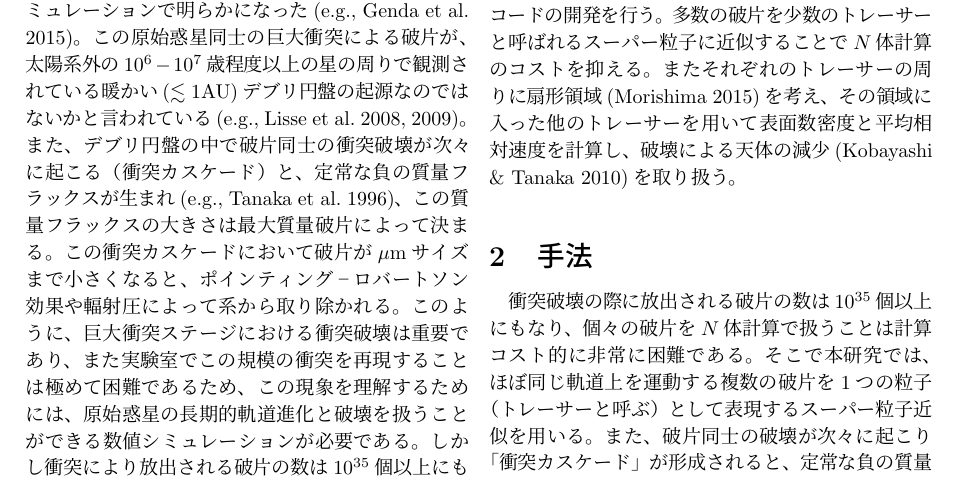
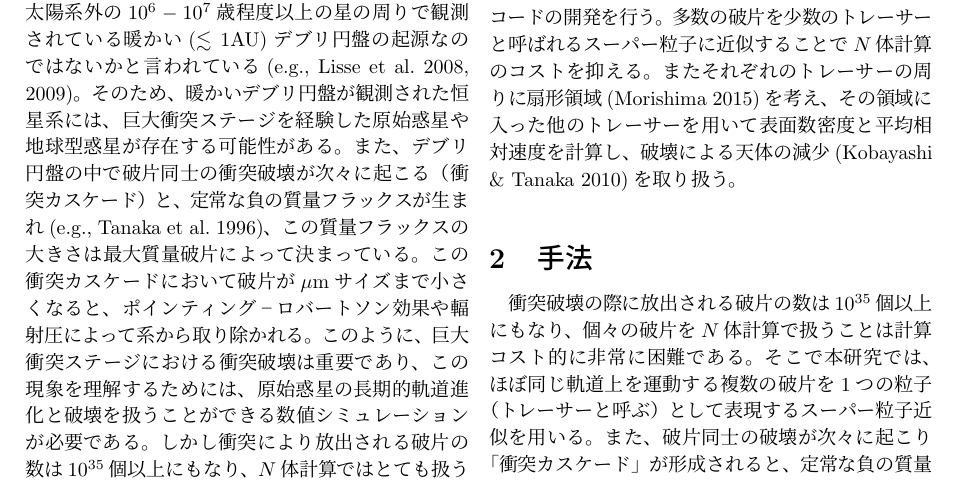
Before and after one commit to kazpc1215/Summer_School_2017, a LaTeX document (syuroku_isoya.tex): part of page 1 of 4, cut so that both start at the same text. Compiled offline with pLaTeX and dvipdfmx.

Commit message:
no message

```diff
--- a/syuroku_isoya.tex
+++ b/syuroku_isoya.tex
@@ -49,10 +49,13 @@ $N$体計算$\cdot$統計的手法のハイブリッドコードの開発}
 まずダストから微惑星が形成、次に微惑星から原始惑星が形成、そして最後に原始惑星から地球型惑星が形成される。
 この最後の巨大衝突ステージでは原始惑星同士が衝突合体を繰り返しているが、衝突が起きれば自然に破壊も起こり、様々なサイズの破片を放出することがSPH法によるシミュレーションで明らかになった\citep[e.g.,][]{Genda2015}。
 この原始惑星同士の巨大衝突による破片が、太陽系外の$10^6 - 10^7$歳程度以上の星の周りで観測されている暖かい($\lesssim 1 {\rm AU}$)デブリ円盤の起源なのではないかと言われている\citep[e.g.,][]{Lisse2008,Lisse2009}。
-また、デブリ円盤の中で破片同士の衝突破壊が次々に起こる（衝突カスケード）と、定常な負の質量フラックスが生まれ\citep[e.g.,][]{Tanaka1996}、この質量フラックスの大きさは最大質量破片によって決まる。
+そのため、暖かいデブリ円盤が観測された恒星系には、巨大衝突ステージを経験した原始惑星や地球型惑星が存在する可能性がある。
+また、デブリ円盤の中で破片同士の衝突破壊が次々に起こる（衝突カスケード）と、定常な負の質量フラックスが生まれ\citep[e.g.,][]{Tanaka1996}、この質量フラックスの大きさは最大質量破片によって決まっている。
 この衝突カスケードにおいて破片が$\mu {\rm m}$サイズまで小さくなると、ポインティング−ロバートソン効果や輻射圧によって系から取り除かれる。
 %また、原始惑星が衝突合体を繰り返す$N$体計算をした結果生じた、離心率や軌道傾斜角が大きくなりすぎる問題\citep{Kokubo2006}は、デブリ円盤中の破片による力学的摩擦が働くことで解決できるかもしれない\citep[e.g.,][]{O'Brien2006}。
-このように、巨大衝突ステージにおける衝突破壊は重要であり、また実験室でこの規模の衝突を再現することは極めて困難であるため、この現象を理解するためには、原始惑星の長期的軌道進化と破壊を扱うことができる数値シミュレーションが必要である。
+このように、巨大衝突ステージにおける衝突破壊は重要であり、
+%また実験室でこの規模の衝突を再現することは極めて困難であるため、
+この現象を理解するためには、原始惑星の長期的軌道進化と破壊を扱うことができる数値シミュレーションが必要である。
 しかし衝突により放出される破片の数は$10^{35}$個以上にもなり、$N$体計算ではとても扱うことはできない。
 このような多数の粒子を取り扱うには、一つ一つの粒子を取り扱うのではなく、統計力学に基づいた統計的手法が有効であるが、統計的手法では、破片が重力的に集積する際にサイズ分布が非軸対称になることや、原始惑星による軌道共鳴のような、重力相互作用の取り扱いができない。
 すなわち$N$体計算と統計的手法を同時に用いると、軌道進化と破壊を同時に考慮した計算を行うことができる。
```
Also changed, not shown: syuroku_isoya.pdf, syuroku_isoya.tex (8 more changed lines), 4 other files.
